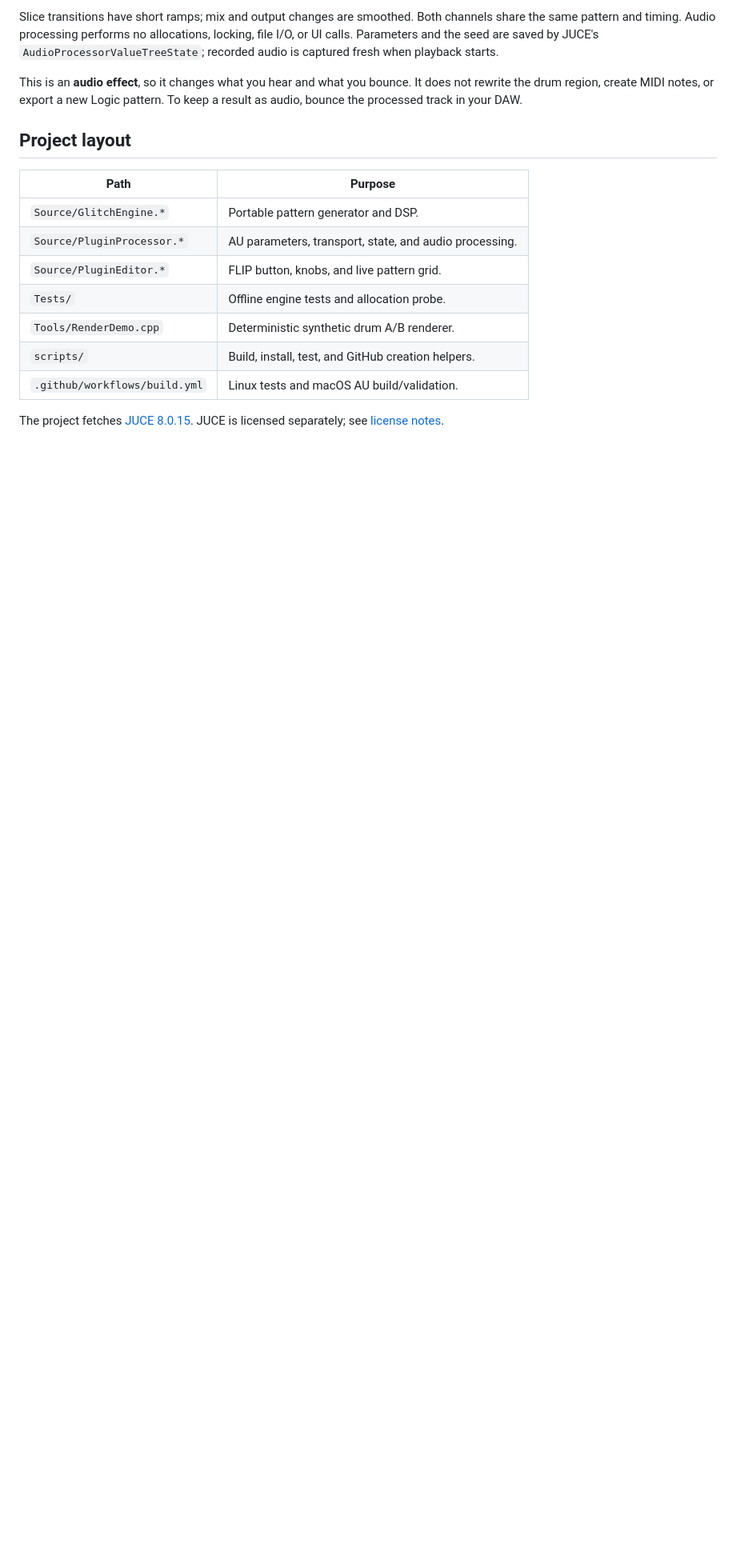
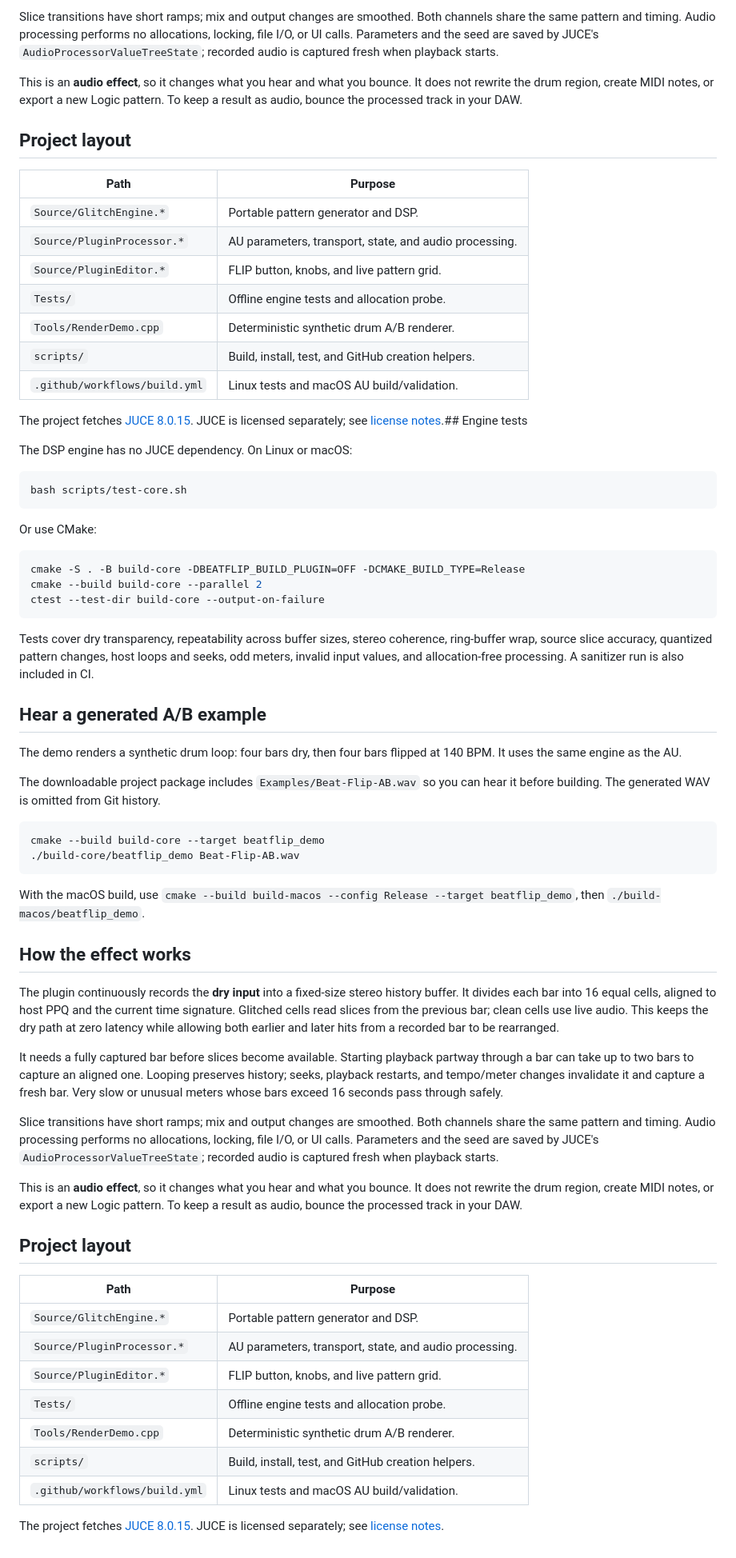
Before and after one commit to robathanjames/beat-flip-au, a Markdown page: README.md, the part around one of its changes. Shown at 80% size. Rendered like a GitHub page; blank space fills up the shorter version.

````diff
--- a/README.md
+++ b/README.md
@@ -122,4 +115,57 @@ This is an **audio effect**, so it changes what you hear and what you bounce. It
 | `scripts/` | Build, install, test, and GitHub creation helpers. |
 | `.github/workflows/build.yml` | Linux tests and macOS AU build/validation. |
 
+The project fetches [JUCE 8.0.15](https://github.com/juce-framework/JUCE/releases/tag/8.0.15). JUCE is licensed separately; see [license notes](LICENSE-NOTES.md).## Engine tests
+
+The DSP engine has no JUCE dependency. On Linux or macOS:
+
+```bash
+bash scripts/test-core.sh
+```
+
+Or use CMake:
+
+```bash
+cmake -S . -B build-core -DBEATFLIP_BUILD_PLUGIN=OFF -DCMAKE_BUILD_TYPE=Release
+cmake --build build-core --parallel 2
+ctest --test-dir build-core --output-on-failure
+```
+
+Tests cover dry transparency, repeatability across buffer sizes, stereo coherence, ring-buffer wrap, source slice accuracy, quantized pattern changes, host loops and seeks, odd meters, invalid input values, and allocation-free processing. A sanitizer run is also included in CI.
+
+## Hear a generated A/B example
+
+The demo renders a synthetic drum loop: four bars dry, then four bars flipped at 140 BPM. It uses the same engine as the AU.
+
+The downloadable project package includes `Examples/Beat-Flip-AB.wav` so you can hear it before building. The generated WAV is omitted from Git history.
+
+```bash
+cmake --build build-core --target beatflip_demo
+./build-core/beatflip_demo Beat-Flip-AB.wav
+```
+
+With the macOS build, use `cmake --build build-macos --config Release --target beatflip_demo`, then `./build-macos/beatflip_demo`.
+
+## How the effect works
+
+The plugin continuously records the **dry input** into a fixed-size stereo history buffer. It divides each bar into 16 equal cells, aligned to host PPQ and the current time signature. Glitched cells read slices from the previous bar; clean cells use live audio. This keeps the dry path at zero latency while allowing both earlier and later hits from a recorded bar to be rearranged.
+
+It needs a fully captured bar before slices become available. Starting playback partway through a bar can take up to two bars to capture an aligned one. Looping preserves history; seeks, playback restarts, and tempo/meter changes invalidate it and capture a fresh bar. Very slow or unusual meters whose bars exceed 16 seconds pass through safely.
+
+Slice transitions have short ramps; mix and output changes are smoothed. Both channels share the same pattern and timing. Audio processing performs no allocations, locking, file I/O, or UI calls. Parameters and the seed are saved by JUCE's `AudioProcessorValueTreeState`; recorded audio is captured fresh when playback starts.
+
+This is an **audio effect**, so it changes what you hear and what you bounce. It does not rewrite the drum region, create MIDI notes, or export a new Logic pattern. To keep a result as audio, bounce the processed track in your DAW.
+
+## Project layout
+
+| Path | Purpose |
+| --- | --- |
+| `Source/GlitchEngine.*` | Portable pattern generator and DSP. |
+| `Source/PluginProcessor.*` | AU parameters, transport, state, and audio processing. |
+| `Source/PluginEditor.*` | FLIP button, knobs, and live pattern grid. |
+| `Tests/` | Offline engine tests and allocation probe. |
+| `Tools/RenderDemo.cpp` | Deterministic synthetic drum A/B renderer. |
+| `scripts/` | Build, install, test, and GitHub creation helpers. |
+| `.github/workflows/build.yml` | Linux tests and macOS AU build/validation. |
+
 The project fetches [JUCE 8.0.15](https://github.com/juce-framework/JUCE/releases/tag/8.0.15). JUCE is licensed separately; see [license notes](LICENSE-NOTES.md).
````
Also changed, not shown: other parts of README.md (+7 -14 lines).
